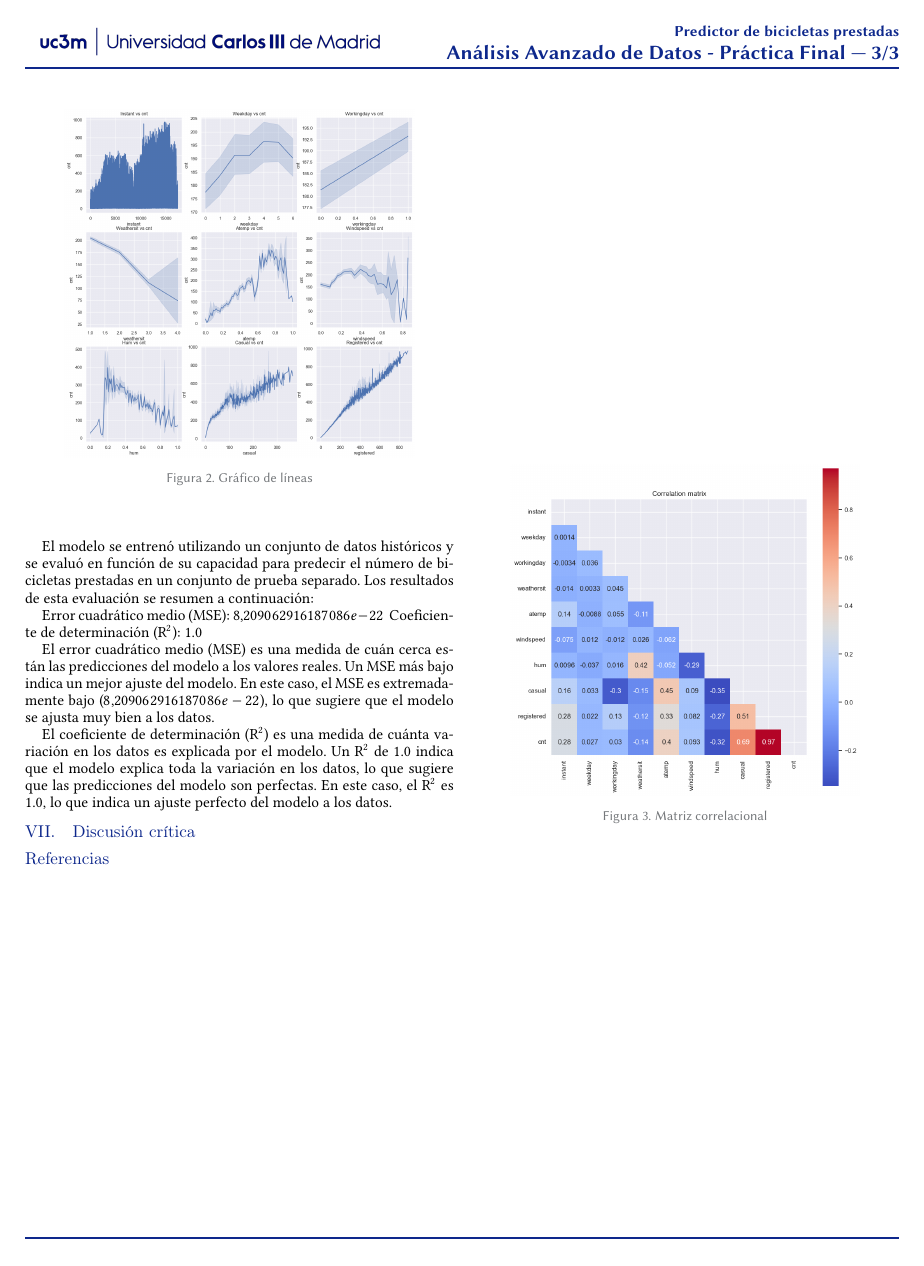
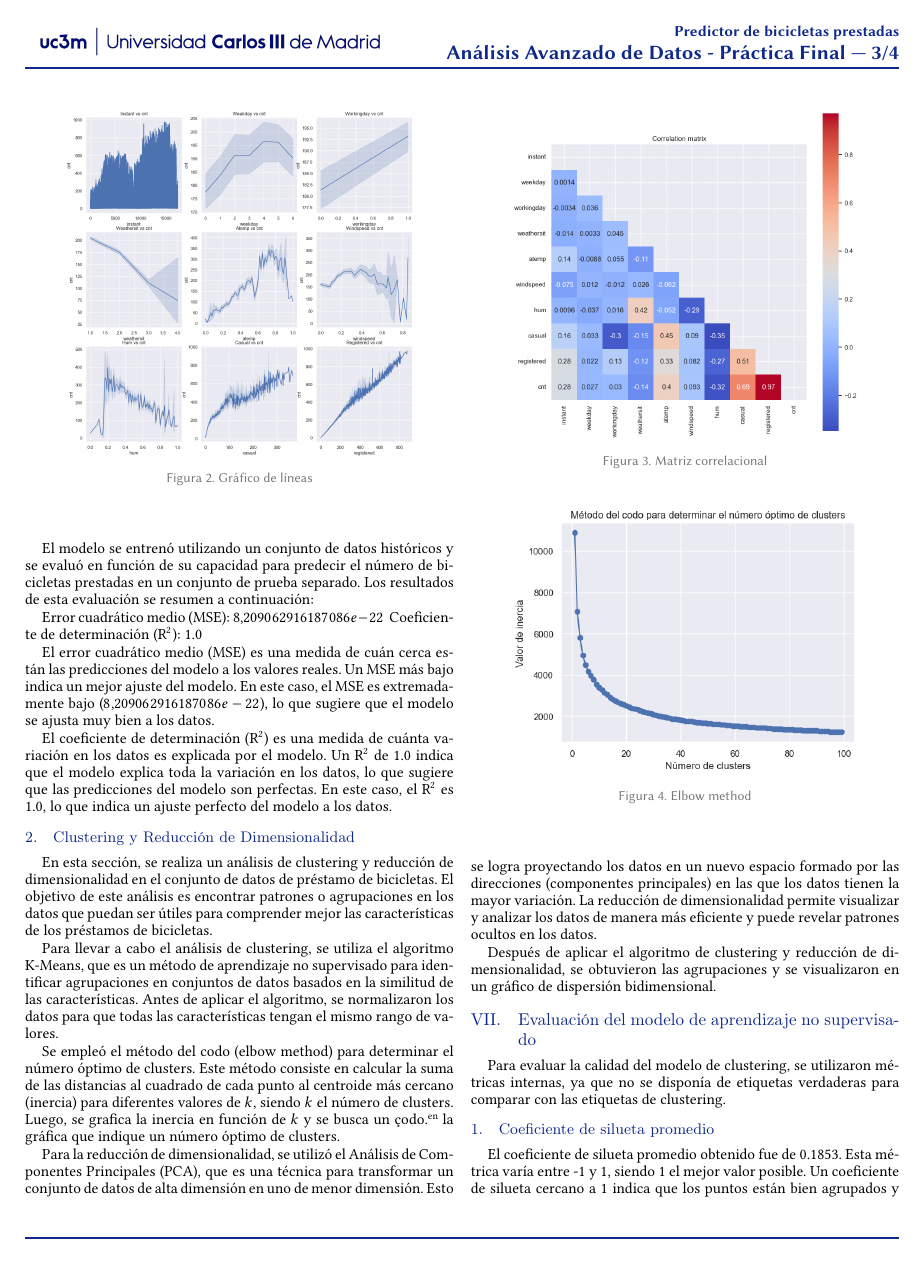
Before and after one commit to alejomaf/bike-sharing-predictor-system, a LaTeX document (documentation/main.tex): page 3 of 3 before the commit and page 3 of 4 after it. Compiled offline with pdfLaTeX.

Commit message:
It seems that work

```diff
--- a/documentation/main.tex
+++ b/documentation/main.tex
@@ -145,3 +145,21 @@ El error cuadrático medio (MSE) es una medida de cuán cerca están las predicc
 
 El coeficiente de determinación (R$^2$) es una medida de cuánta variación en los datos es explicada por el modelo. Un R$^2$ de 1.0 indica que el modelo explica toda la variación en los datos, lo que sugiere que las predicciones del modelo son perfectas. En este caso, el R$^2$ es 1.0, lo que indica un ajuste perfecto del modelo a los datos.
 
+\subsection{Clustering y Reducción de Dimensionalidad}
+
+En esta sección, se realiza un análisis de clustering y reducción de dimensionalidad en el conjunto de datos de préstamo de bicicletas. El objetivo de este análisis es encontrar patrones o agrupaciones en los datos que puedan ser útiles para comprender mejor las características de los préstamos de bicicletas.
+
+Para llevar a cabo el análisis de clustering, se utiliza el algoritmo K-Means, que es un método de aprendizaje no supervisado para identificar agrupaciones en conjuntos de datos basados en la similitud de las características. Antes de aplicar el algoritmo, se normalizaron los datos para que todas las características tengan el mismo rango de valores.
+
+Se empleó el método del codo (elbow method) para determinar el número óptimo de clusters. Este método consiste en calcular la suma de las distancias al cuadrado de cada punto al centroide más cercano (inercia) para diferentes valores de $k$, siendo $k$ el número de clusters. Luego, se grafica la inercia en función de $k$ y se busca un "codo" en la gráfica que indique un número óptimo de clusters.
+
+\begin{figure}[h]
+    \centering
+    \includegraphics[width=0.4\textwidth]{charts/elbow_method_optimum_value.png}
+    \caption{Elbow method}
+    \label{fig:elbowmethod}
+\end{figure}
+
+Para la reducción de dimensionalidad, se utilizó el Análisis de Componentes Principales (PCA), que es una técnica para transformar un conjunto de datos de alta dimensión en uno de menor dimensión. Esto se logra proyectando los datos en un nuevo espacio formado por las direcciones (componentes principales) en las que los datos tienen la mayor variación. La reducción de dimensionalidad permite visualizar y analizar los datos de manera más eficiente y puede revelar patrones ocultos en los datos.
+
+Después de aplicar el algoritmo de clustering y reducción de dimensionalidad, se obtuvieron las agrupaciones y se visualizaron en un gráfico de dispersión bidimensional.
@@ -147,0 +171,10 @@ El coeficiente de determinación (R$^2$) es una medida de cuánta variación en
+    \label{fig:principalcomponentanalysis}
+\end{figure}
+
+\section{Evaluación del modelo de aprendizaje no supervisado}
+
+Para evaluar la calidad del modelo de clustering, se utilizaron métricas internas, ya que no se disponía de etiquetas verdaderas para comparar con las etiquetas de clustering.
+
+\subsection{Coeficiente de silueta promedio}
+
+El coeficiente de silueta promedio obtenido fue de 0.1853. Esta métrica varía entre -1 y 1, siendo 1 el mejor valor posible. Un coeficiente de silueta cercano a 1 indica que los puntos están bien agrupados y los clusters están bien separados. Sin embargo, un valor de 0.1853 sugiere que la calidad del clustering podría mejorarse. La estructura de los clusters podría no ser adecuada o el número de clusters óptimos elegido podría no ser el ideal para los datos en cuestión.
```
Also changed, not shown: documentation/charts/dendrograma.png (added), documentation/charts/elbow_method_optimum_value.png (added), documentation/charts/pca.png (added), documentation/charts/standarized/kmeans_cluster_visualization.png (added), documentation/charts/standarized/kmeans_confussion_matrix.png (added), documentation/charts/standarized/kmeans_without_pca_cluster_visualization.png (added), documentation/charts/standarized/kmeans_without_pca_confussion_matrix.png (added), documentation/main.tex (13 more changed lines), 9 other files.
